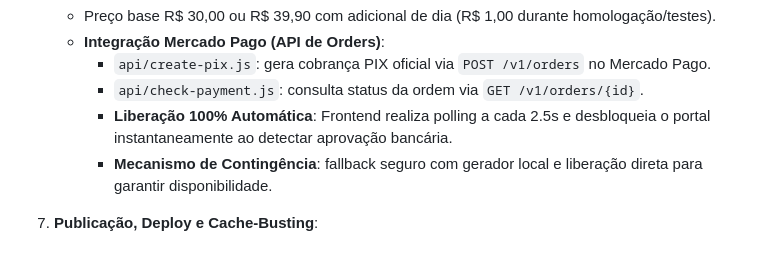
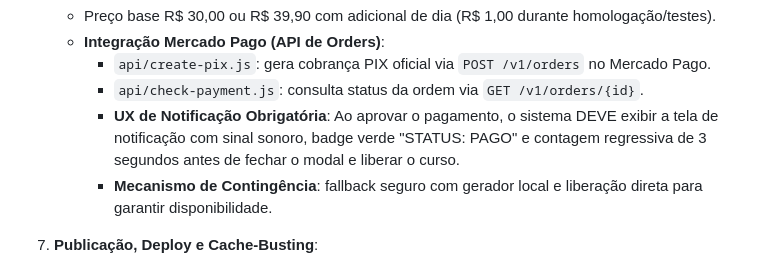
Before and after one commit to silva-al/E-BOOK, a Markdown page: .agents/rules/ebook-infoproduct.md, the part around the change. GitHub-like rendering.

Commit message:
docs(rules): salvar diretriz de ux de notificacao de pagamento com contagem regressiva

```diff
--- a/.agents/rules/ebook-infoproduct.md
+++ b/.agents/rules/ebook-infoproduct.md
@@ -37,7 +37,7 @@
    - **Integração Mercado Pago (API de Orders)**:
      - `api/create-pix.js`: gera cobrança PIX oficial via `POST /v1/orders` no Mercado Pago.
      - `api/check-payment.js`: consulta status da ordem via `GET /v1/orders/{id}`.
-     - **Liberação 100% Automática**: Frontend realiza polling a cada 2.5s e desbloqueia o portal instantaneamente ao detectar aprovação bancária.
+     - **UX de Notificação Obrigatória**: Ao aprovar o pagamento, o sistema DEVE exibir a tela de notificação com sinal sonoro, badge verde "STATUS: PAGO" e contagem regressiva de 3 segundos antes de fechar o modal e liberar o curso.
      - **Mecanismo de Contingência**: fallback seguro com gerador local e liberação direta para garantir disponibilidade.
 
 7. **Publicação, Deploy e Cache-Busting**:
```
